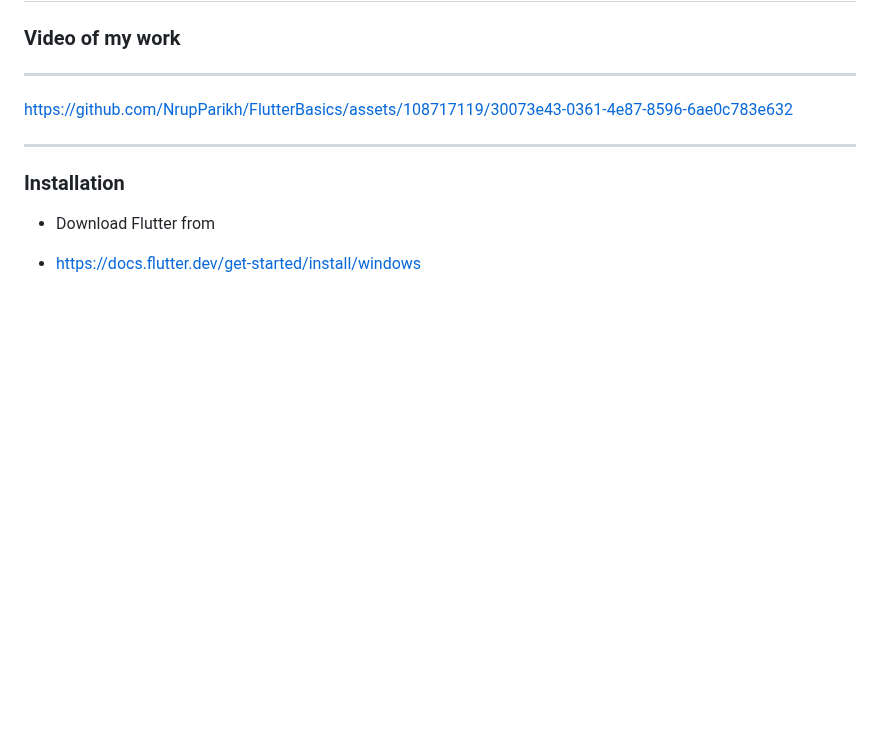
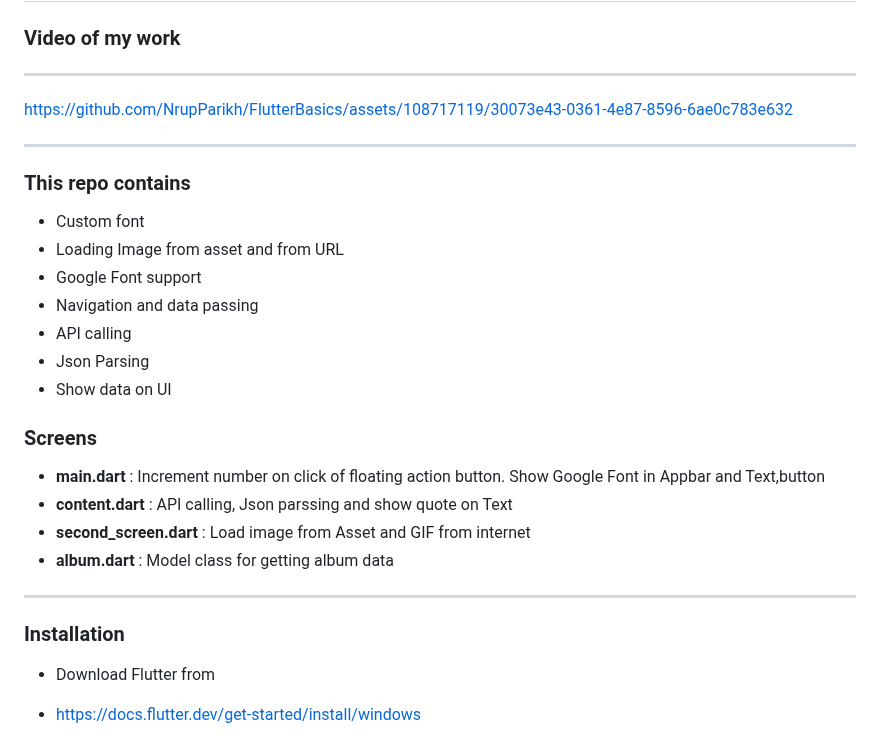
Before and after one commit to NrupParikh/FlutterBasics, a Markdown page: README.md, the part around the change. Rendered like a GitHub page; blank space fills up the shorter version.

```diff
--- a/README.md
+++ b/README.md
@@ -4,6 +4,24 @@
 ----
 
 https://github.com/NrupParikh/FlutterBasics/assets/108717119/30073e43-0361-4e87-8596-6ae0c783e632
+
+----
+### This repo contains
+
+- Custom font
+- Loading Image from asset and from URL
+- Google Font support
+- Navigation and data passing
+- API calling
+- Json Parsing
+- Show data on UI
+
+### Screens
+
+- **main.dart** : Increment number on click of floating action button. Show Google Font in Appbar and Text,button
+- **content.dart** : API calling, Json parssing and show quote on Text
+- **second_screen.dart** : Load image from Asset and GIF from internet
+- **album.dart** : Model class for getting album data
 
 ----
 
```
